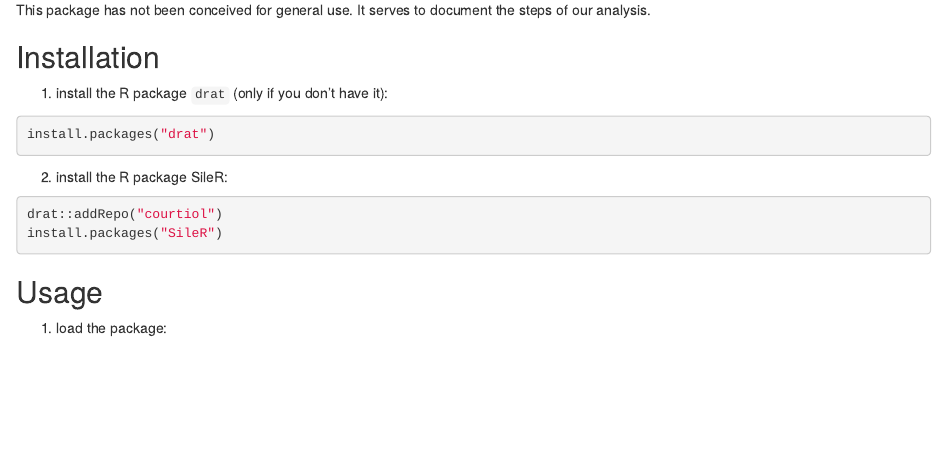
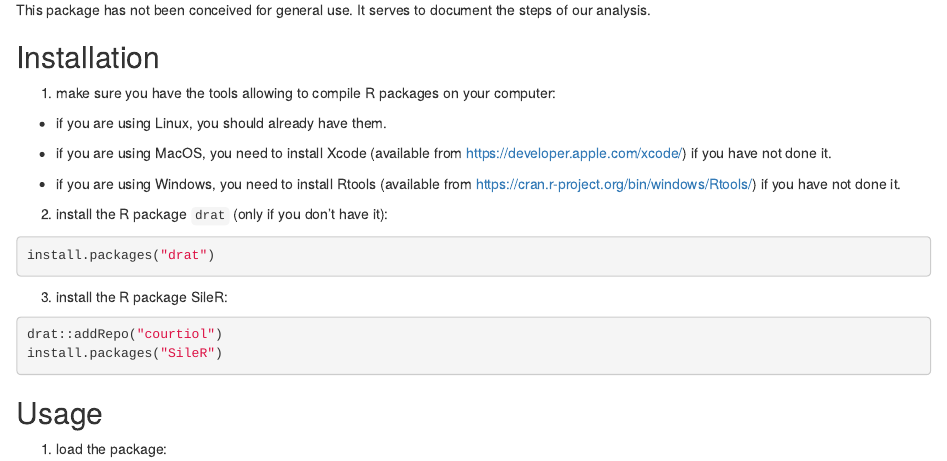
Before and after one commit to courtiol/SileR, an R Markdown document (readme.Rmd): the page in a window 1100 px wide, from 230 px down. Rendered offline with R 4.5, knitr and Pandoc, with nearby package versions.

Commit message:
add links

````diff
--- a/readme.Rmd
+++ b/readme.Rmd
@@ -19,13 +19,21 @@ steps of our analysis.
 
 ## Installation
 
-1. install the R package ```drat``` (only if you don't have it):
+1. make sure you have the tools allowing to compile R packages on your computer:
+
+* if you are using Linux, you should already have them.
+
+* if you are using MacOS, you need to install Xcode (available from https://developer.apple.com/xcode/) if you have not done it.
+
+* if you are using Windows, you need to install Rtools (available from https://cran.r-project.org/bin/windows/Rtools/) if you have not done it.
+
+2. install the R package ```drat``` (only if you don't have it):
 
 ```{r, eval = FALSE}
 install.packages("drat")
 ```
 
-2. install the R package SileR:
+3. install the R package SileR:
 
 ```{r, eval = FALSE}
 drat::addRepo("courtiol")
````
